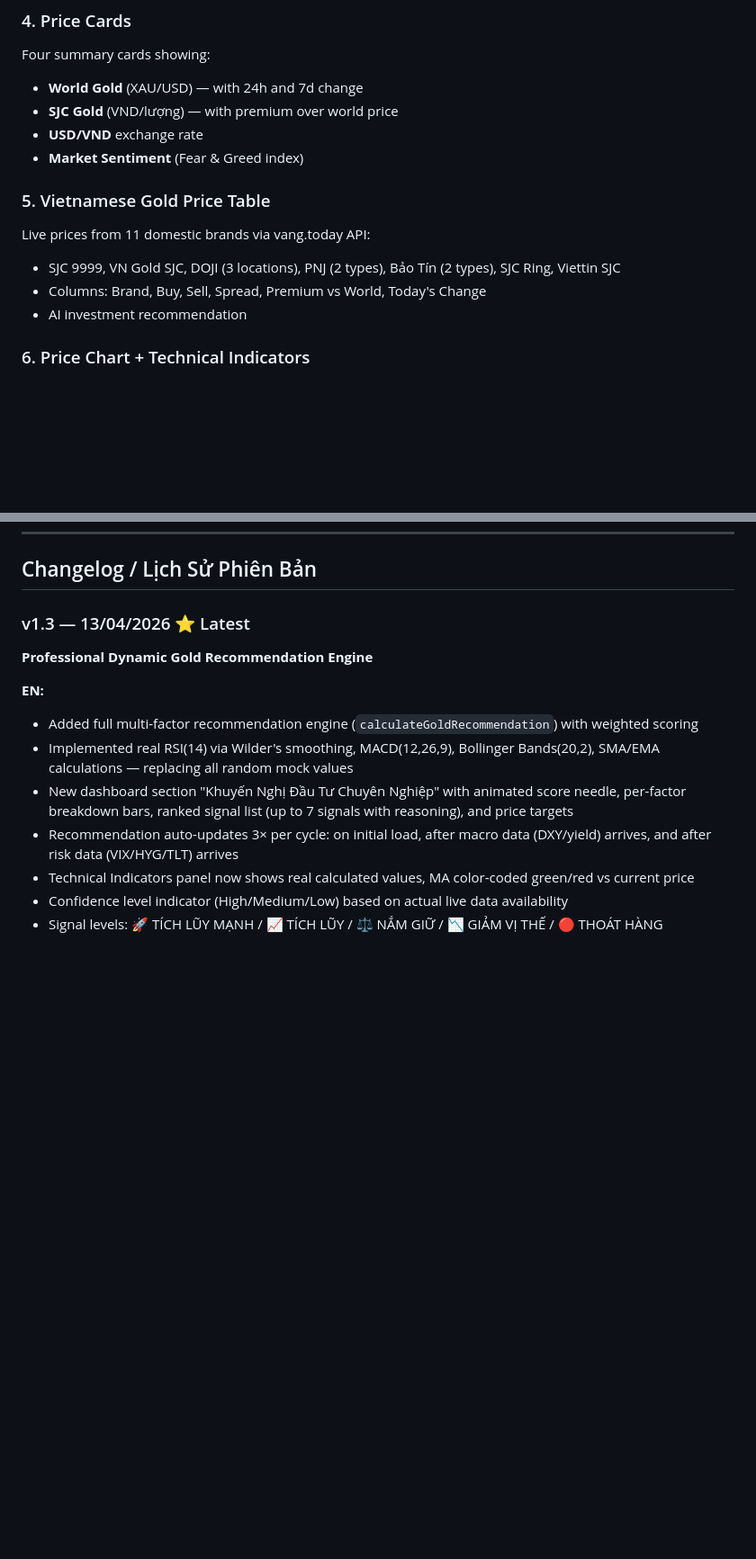
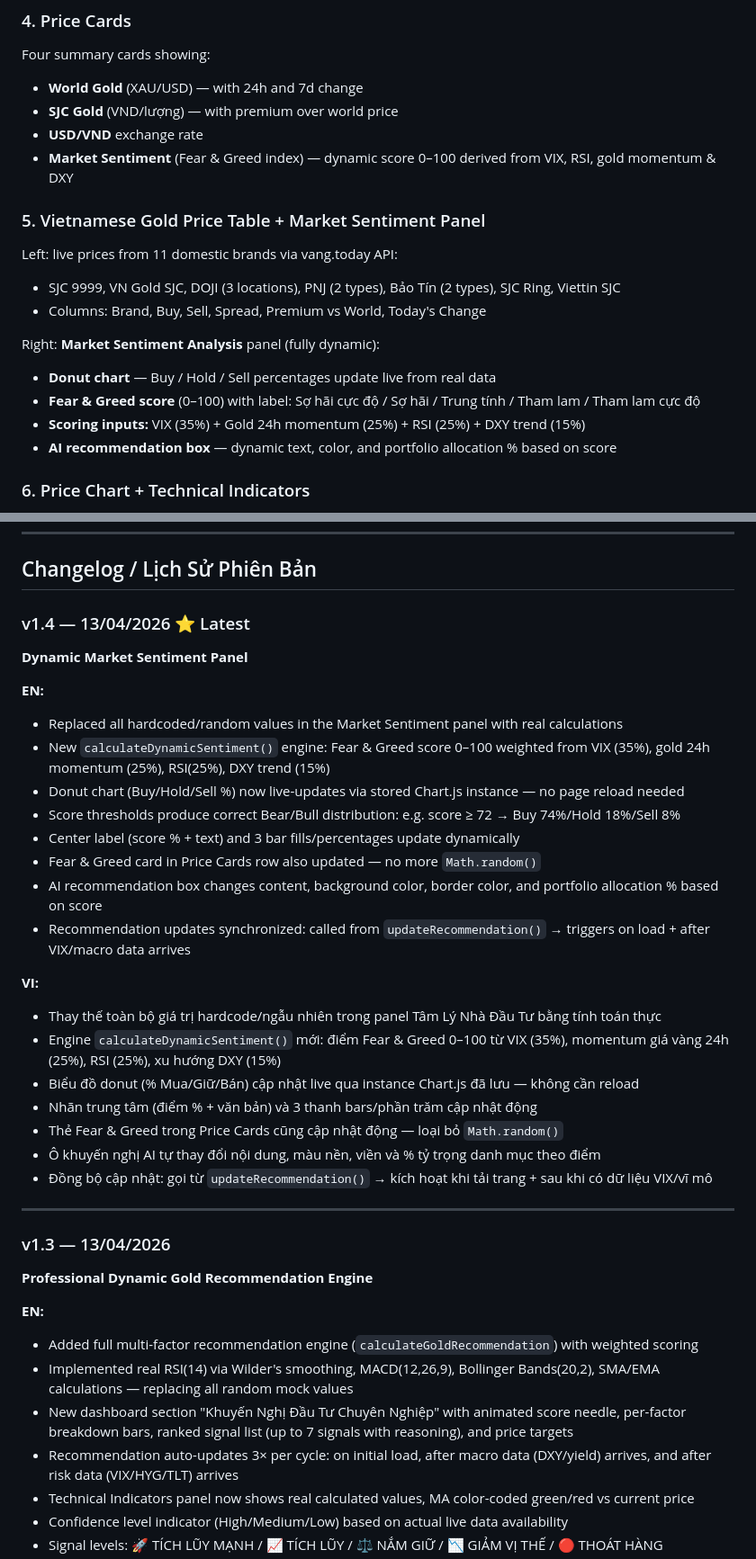
Before and after one commit to chuong1224/market-monitor, a Markdown page: README.md, 2 parts joined by grey strips. Shown at 90% size. Drawn GitHub-style; blank space fills up the shorter version.

```diff
--- a/README.md
+++ b/README.md
@@ -103,13 +104,18 @@ Four summary cards showing:
 - **World Gold** (XAU/USD) — with 24h and 7d change
 - **SJC Gold** (VND/lượng) — with premium over world price
 - **USD/VND** exchange rate
-- **Market Sentiment** (Fear & Greed index)
+- **Market Sentiment** (Fear & Greed index) — dynamic score 0–100 derived from VIX, RSI, gold momentum & DXY
 
-### 5. Vietnamese Gold Price Table
-Live prices from 11 domestic brands via vang.today API:
+### 5. Vietnamese Gold Price Table + Market Sentiment Panel
+Left: live prices from 11 domestic brands via vang.today API:
 - SJC 9999, VN Gold SJC, DOJI (3 locations), PNJ (2 types), Bảo Tín (2 types), SJC Ring, Viettin SJC
 - Columns: Brand, Buy, Sell, Spread, Premium vs World, Today's Change
-- AI investment recommendation
+
+Right: **Market Sentiment Analysis** panel (fully dynamic):
+- **Donut chart** — Buy / Hold / Sell percentages update live from real data
+- **Fear & Greed score** (0–100) with label: Sợ hãi cực độ / Sợ hãi / Trung tính / Tham lam / Tham lam cực độ
+- **Scoring inputs:** VIX (35%) + Gold 24h momentum (25%) + RSI (25%) + DXY trend (15%)
+- **AI recommendation box** — dynamic text, color, and portfolio allocation % based on score
 
 ### 6. Price Chart + Technical Indicators
 - Interactive Chart.js line chart (1D / 1W / 1M / 3M / 1Y)
@@ -699,7 +749,31 @@ Vì dashboard chỉ là một file HTML, nó hoạt động trên mọi hosting
 
 ## Changelog / Lịch Sử Phiên Bản
 
-### v1.3 — 13/04/2026 ⭐ Latest
+### v1.4 — 13/04/2026 ⭐ Latest
+**Dynamic Market Sentiment Panel**
+
+**EN:**
+- Replaced all hardcoded/random values in the Market Sentiment panel with real calculations
+- New `calculateDynamicSentiment()` engine: Fear & Greed score 0–100 weighted from VIX (35%), gold 24h momentum (25%), RSI(25%), DXY trend (15%)
+- Donut chart (Buy/Hold/Sell %) now live-updates via stored Chart.js instance — no page reload needed
+- Score thresholds produce correct Bear/Bull distribution: e.g. score ≥ 72 → Buy 74%/Hold 18%/Sell 8%
+- Center label (score % + text) and 3 bar fills/percentages update dynamically
+- Fear & Greed card in Price Cards row also updated — no more `Math.random()`
+- AI recommendation box changes content, background color, border color, and portfolio allocation % based on score
+- Recommendation updates synchronized: called from `updateRecommendation()` → triggers on load + after VIX/macro data arrives
+
+**VI:**
+- Thay thế toàn bộ giá trị hardcode/ngẫu nhiên trong panel Tâm Lý Nhà Đầu Tư bằng tính toán thực
+- Engine `calculateDynamicSentiment()` mới: điểm Fear & Greed 0–100 từ VIX (35%), momentum giá vàng 24h (25%), RSI (25%), xu hướng DXY (15%)
+- Biểu đồ donut (% Mua/Giữ/Bán) cập nhật live qua instance Chart.js đã lưu — không cần reload
+- Nhãn trung tâm (điểm % + văn bản) và 3 thanh bars/phần trăm cập nhật động
+- Thẻ Fear & Greed trong Price Cards cũng cập nhật động — loại bỏ `Math.random()`
+- Ô khuyến nghị AI tự thay đổi nội dung, màu nền, viền và % tỷ trọng danh mục theo điểm
+- Đồng bộ cập nhật: gọi từ `updateRecommendation()` → kích hoạt khi tải trang + sau khi có dữ liệu VIX/vĩ mô
+
+---
+
+### v1.3 — 13/04/2026
 **Professional Dynamic Gold Recommendation Engine**
 
 **EN:**
```
Also changed, not shown: other parts of README.md (+49 -4 lines).
